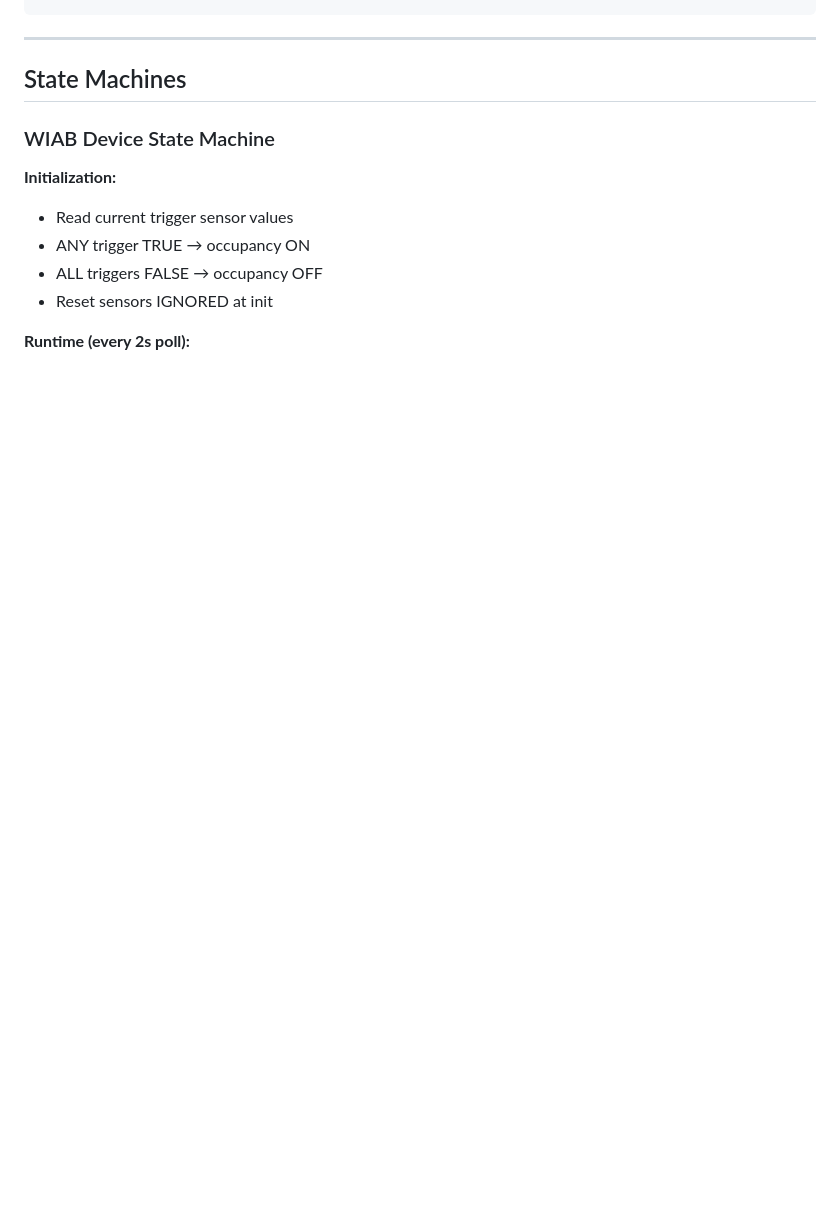
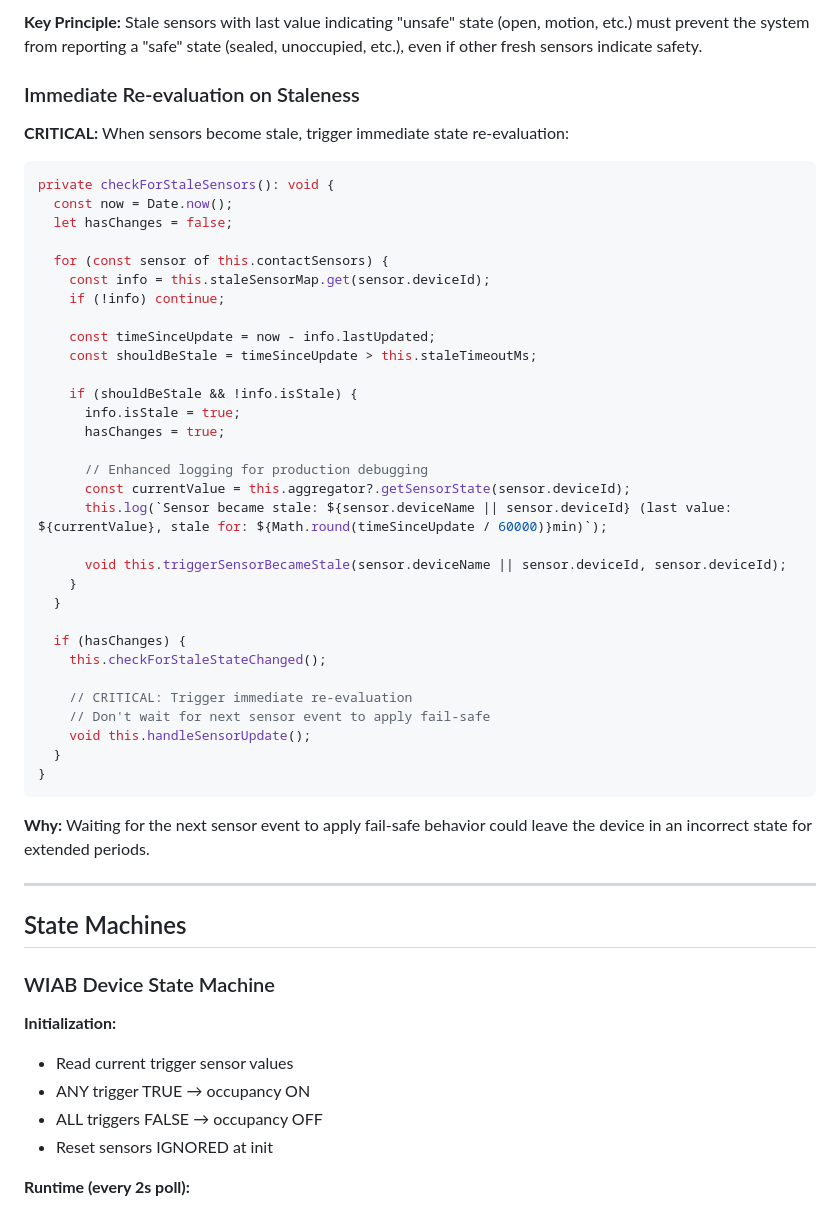
Before and after one commit to NdyGen/wiab, a Markdown page: CLAUDE.md, the part around one of its changes. Rendered like a GitHub page; blank space fills up the shorter version.

````diff
--- a/CLAUDE.md
+++ b/CLAUDE.md
@@ -414,4 +446,46 @@ if (nonStaleCount === 0) {
 ```
+
+**Key Principle:** Stale sensors with last value indicating "unsafe" state (open, motion, etc.) must prevent the system from reporting a "safe" state (sealed, unoccupied, etc.), even if other fresh sensors indicate safety.
+
+### Immediate Re-evaluation on Staleness
+
+**CRITICAL:** When sensors become stale, trigger immediate state re-evaluation:
+
+```typescript
+private checkForStaleSensors(): void {
+  const now = Date.now();
+  let hasChanges = false;
+
+  for (const sensor of this.contactSensors) {
+    const info = this.staleSensorMap.get(sensor.deviceId);
+    if (!info) continue;
+
+    const timeSinceUpdate = now - info.lastUpdated;
+    const shouldBeStale = timeSinceUpdate > this.staleTimeoutMs;
+
+    if (shouldBeStale && !info.isStale) {
+      info.isStale = true;
+      hasChanges = true;
+
+      // Enhanced logging for production debugging
+      const currentValue = this.aggregator?.getSensorState(sensor.deviceId);
+      this.log(`Sensor became stale: ${sensor.deviceName || sensor.deviceId} (last value: ${currentValue}, stale for: ${Math.round(timeSinceUpdate / 60000)}min)`);
+
+      void this.triggerSensorBecameStale(sensor.deviceName || sensor.deviceId, sensor.deviceId);
+    }
+  }
+
+  if (hasChanges) {
+    this.checkForStaleStateChanged();
+
+    // CRITICAL: Trigger immediate re-evaluation
+    // Don't wait for next sensor event to apply fail-safe
+    void this.handleSensorUpdate();
+  }
+}
+```
+
+**Why:** Waiting for the next sensor event to apply fail-safe behavior could leave the device in an incorrect state for extended periods.
 
 ---
 
````
Also changed, not shown: other parts of CLAUDE.md (+100 -2 lines).
